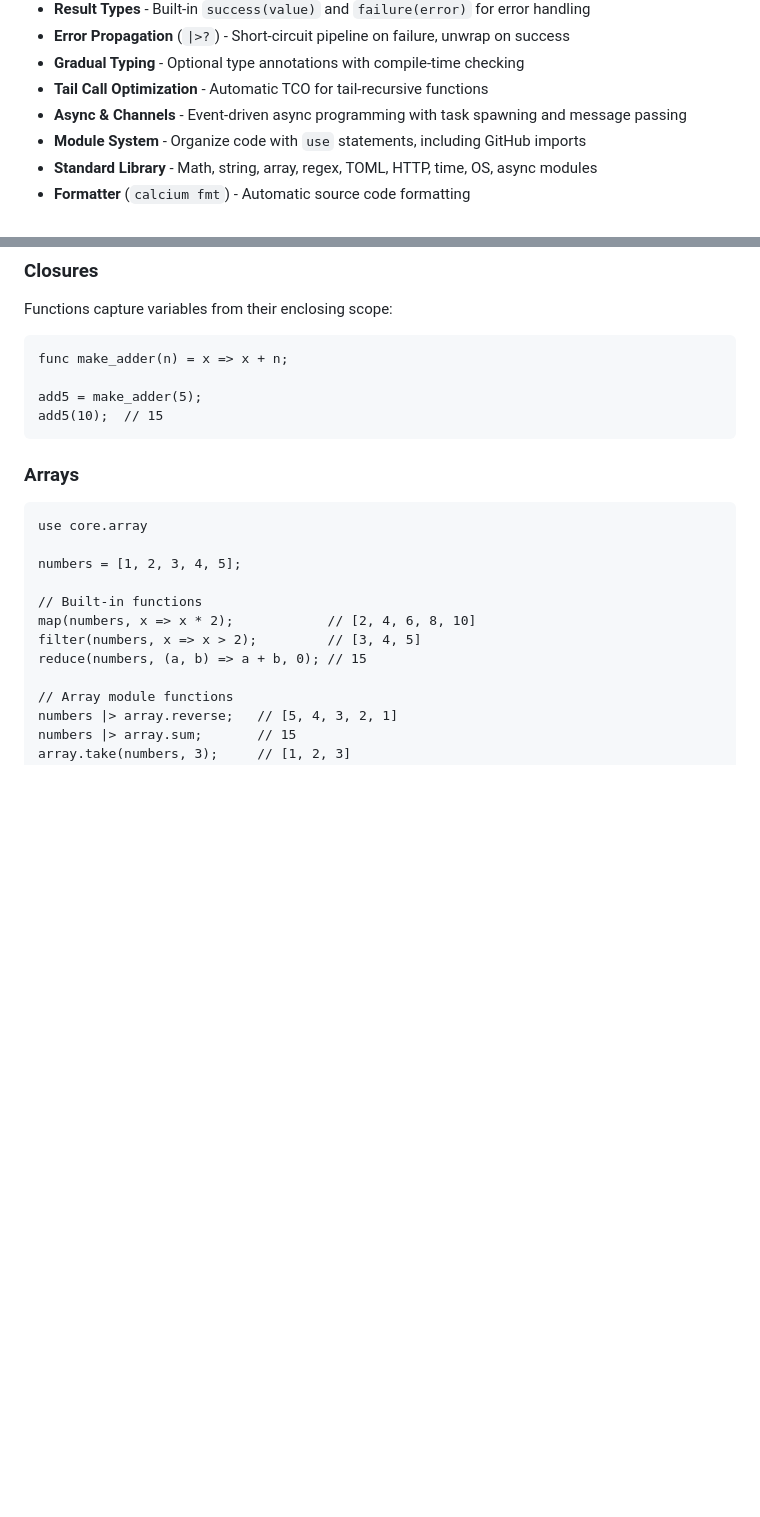
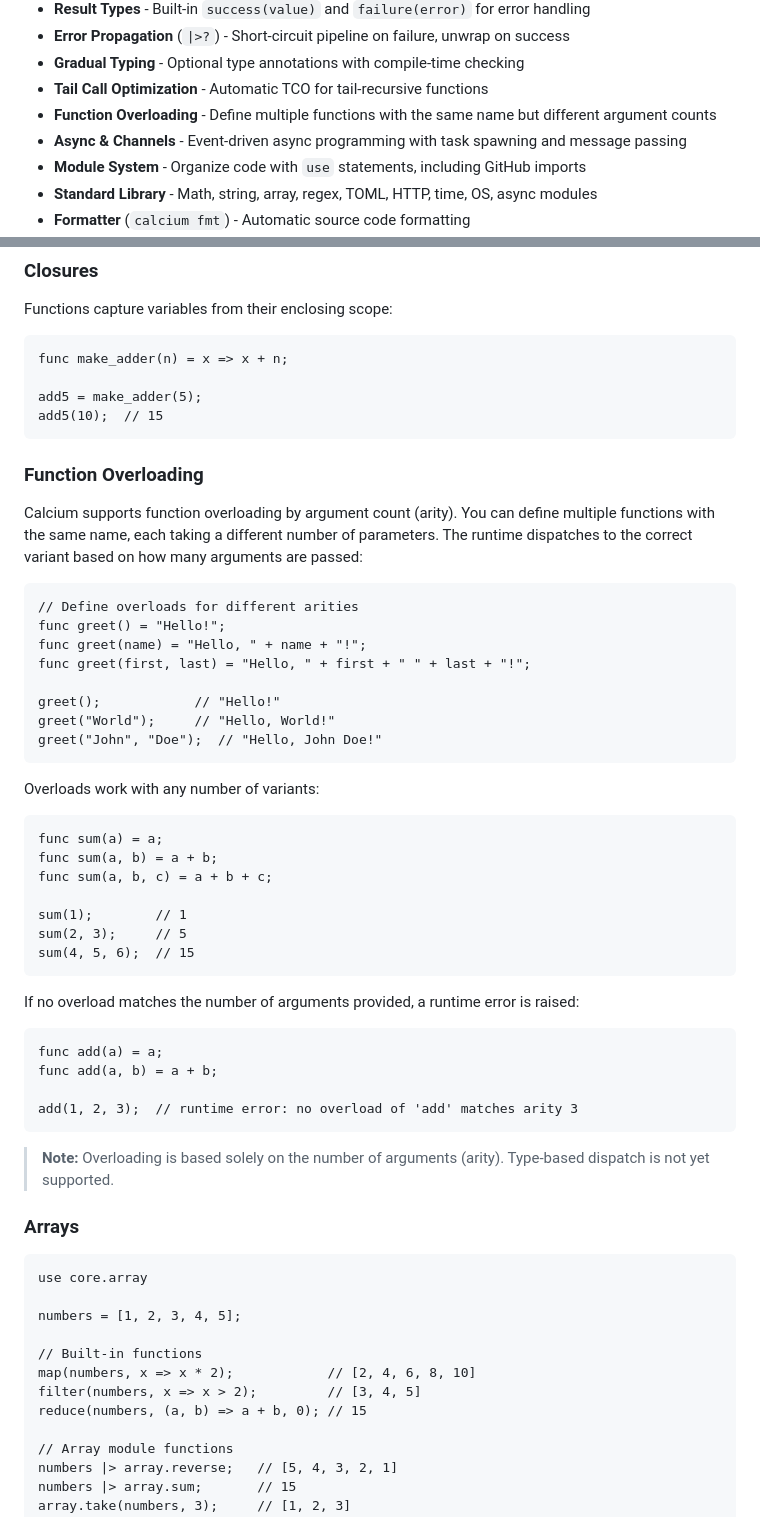
Before and after one commit to ytnobody/calcium-lang, a Markdown page: README.md, 2 parts joined by grey strips. GitHub-like rendering; blank space fills up the shorter version.

Commit message:
docs: add function overloading documentation to README (gh-116) (#117)
- Add "Function Overloading" entry to the Features list
- Add "Function Overloading" section in Quick Start with examples showing
  arity-based dispatch, multiple overload variants, and runtime error behavior

Co-authored-by: Claude Sonnet 4.6 <noreply@anthropic.com>

````diff
--- a/README.md
+++ b/README.md
@@ -31,6 +31,7 @@ A functional programming language with pipelines, pattern matching, and effect h
 - **Error Propagation** (`|>?`) - Short-circuit pipeline on failure, unwrap on success
 - **Gradual Typing** - Optional type annotations with compile-time checking
 - **Tail Call Optimization** - Automatic TCO for tail-recursive functions
+- **Function Overloading** - Define multiple functions with the same name but different argument counts
 - **Async & Channels** - Event-driven async programming with task spawning and message passing
 - **Module System** - Organize code with `use` statements, including GitHub imports
 - **Standard Library** - Math, string, array, regex, TOML, HTTP, time, OS, async modules
@@ -363,6 +364,44 @@ func make_adder(n) = x => x + n;
 add5 = make_adder(5);
 add5(10);  // 15
 ```
+
+### Function Overloading
+
+Calcium supports function overloading by argument count (arity). You can define multiple functions with the same name, each taking a different number of parameters. The runtime dispatches to the correct variant based on how many arguments are passed:
+
+```calcium
+// Define overloads for different arities
+func greet() = "Hello!";
+func greet(name) = "Hello, " + name + "!";
+func greet(first, last) = "Hello, " + first + " " + last + "!";
+
+greet();            // "Hello!"
+greet("World");     // "Hello, World!"
+greet("John", "Doe");  // "Hello, John Doe!"
+```
+
+Overloads work with any number of variants:
+
+```calcium
+func sum(a) = a;
+func sum(a, b) = a + b;
+func sum(a, b, c) = a + b + c;
+
+sum(1);        // 1
+sum(2, 3);     // 5
+sum(4, 5, 6);  // 15
+```
+
+If no overload matches the number of arguments provided, a runtime error is raised:
+
+```calcium
+func add(a) = a;
+func add(a, b) = a + b;
+
+add(1, 2, 3);  // runtime error: no overload of 'add' matches arity 3
+```
+
+> **Note:** Overloading is based solely on the number of arguments (arity). Type-based dispatch is not yet supported.
 
 ### Arrays
 
````
